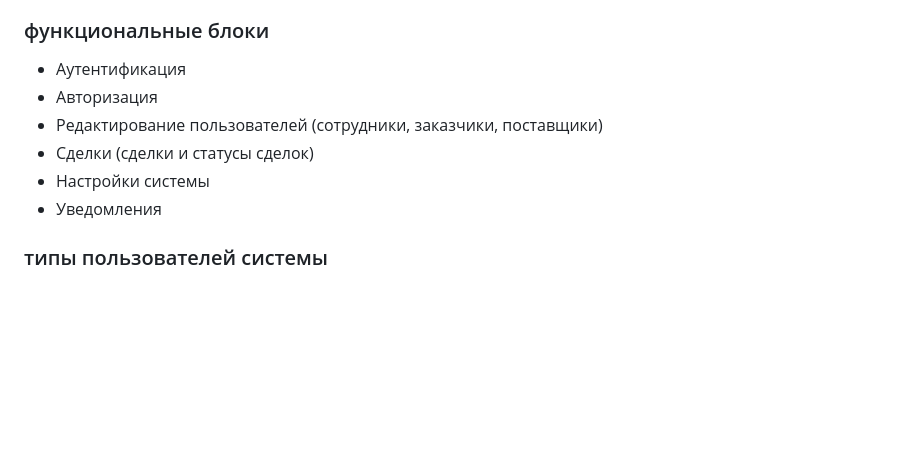
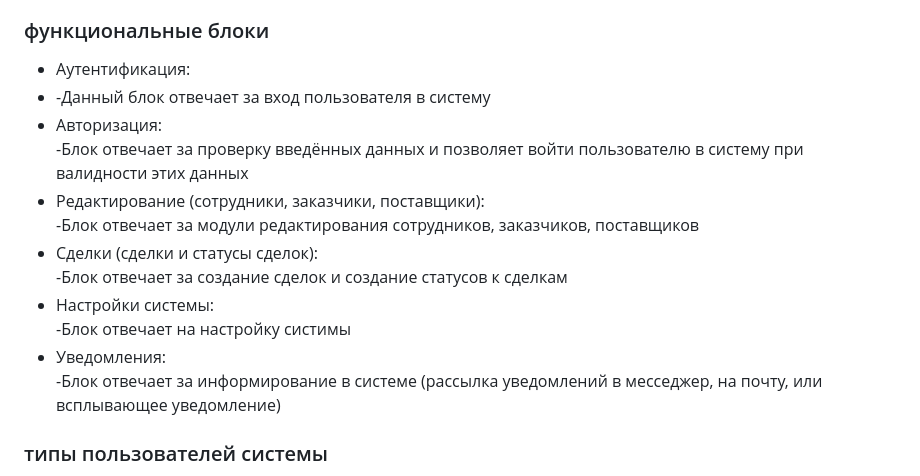
Before and after one commit to DarkWolf1990/thesis_on_CRM_development, a Markdown page: Docs/technical_task.md, the part around the change. Rendered like a GitHub page; blank space fills up the shorter version.

Commit message:
update_4 technical_task.md

```diff
--- a/Docs/technical_task.md
+++ b/Docs/technical_task.md
@@ -25,12 +25,19 @@ f)	Улучшение аналитики и прогнозирования: <br>
 * Настройка системы (базовые настройки и с правами доступа)
 
 ### функциональные блоки
- * Аутентификация
- * Авторизация
- * Редактирование пользователей (сотрудники, заказчики, поставщики)
- * Сделки (сделки и статусы сделок)
- *  Настройки системы
- * Уведомления
+ * Аутентификация:<br>
+ * -Данный блок отвечает за вход пользователя в систему
+ * Авторизация:<br>
+-Блок отвечает за проверку введённых данных и позволяет войти пользователю
+в систему при валидности этих данных
+ * Редактирование (сотрудники, заказчики, поставщики):<br>
+-Блок отвечает за модули редактирования сотрудников, заказчиков, поставщиков
+ * Сделки (сделки и статусы сделок):<br>
+-Блок отвечает за создание сделок и создание статусов к сделкам
+ *  Настройки системы: <br>
+-Блок отвечает на настройку систимы
+ * Уведомления:<br>
+-Блок отвечает за информирование в системе (рассылка уведомлений в месседжер, на почту, или всплывающее уведомление)
 
 ### типы пользователей системы
 **Идентификация ролей CRM:**
```
